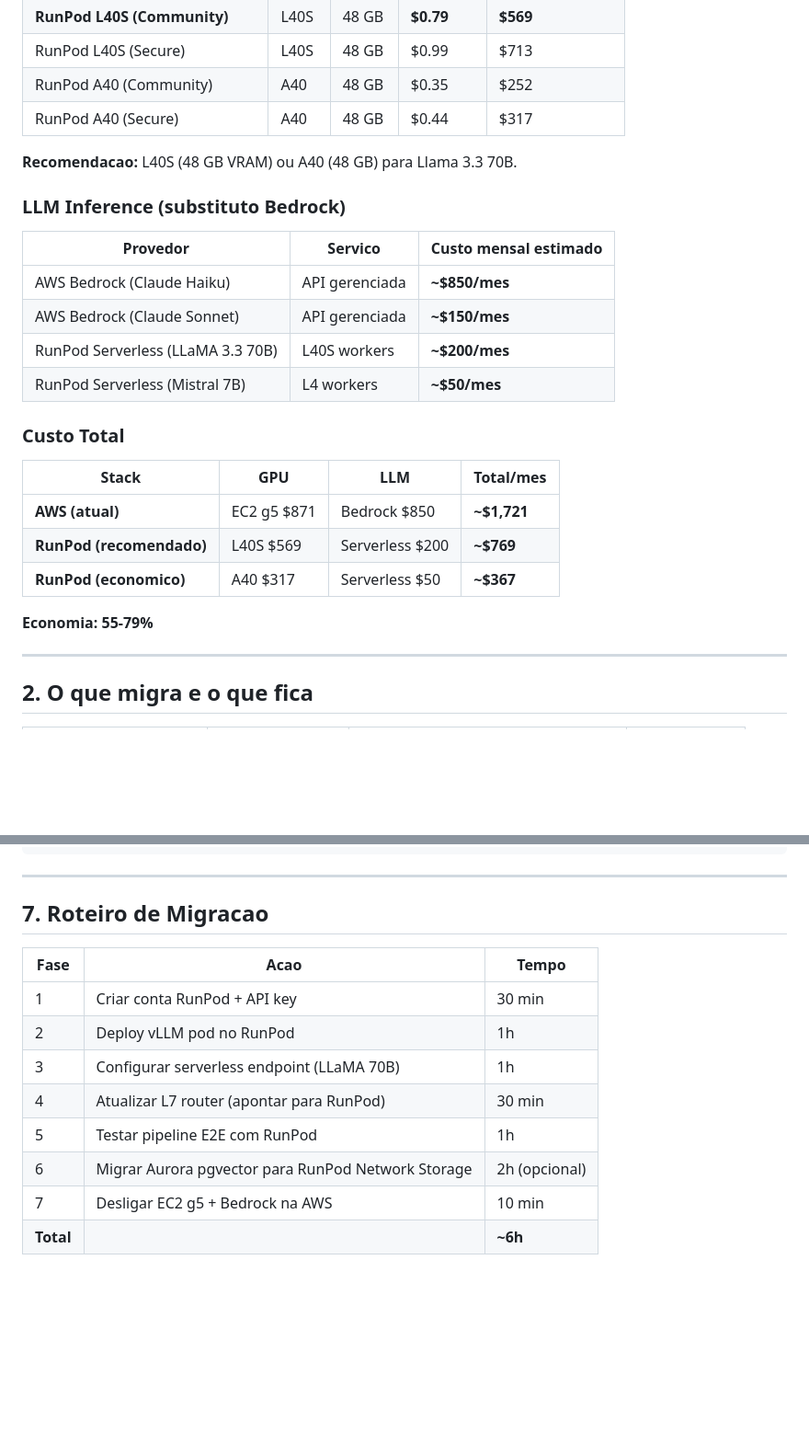
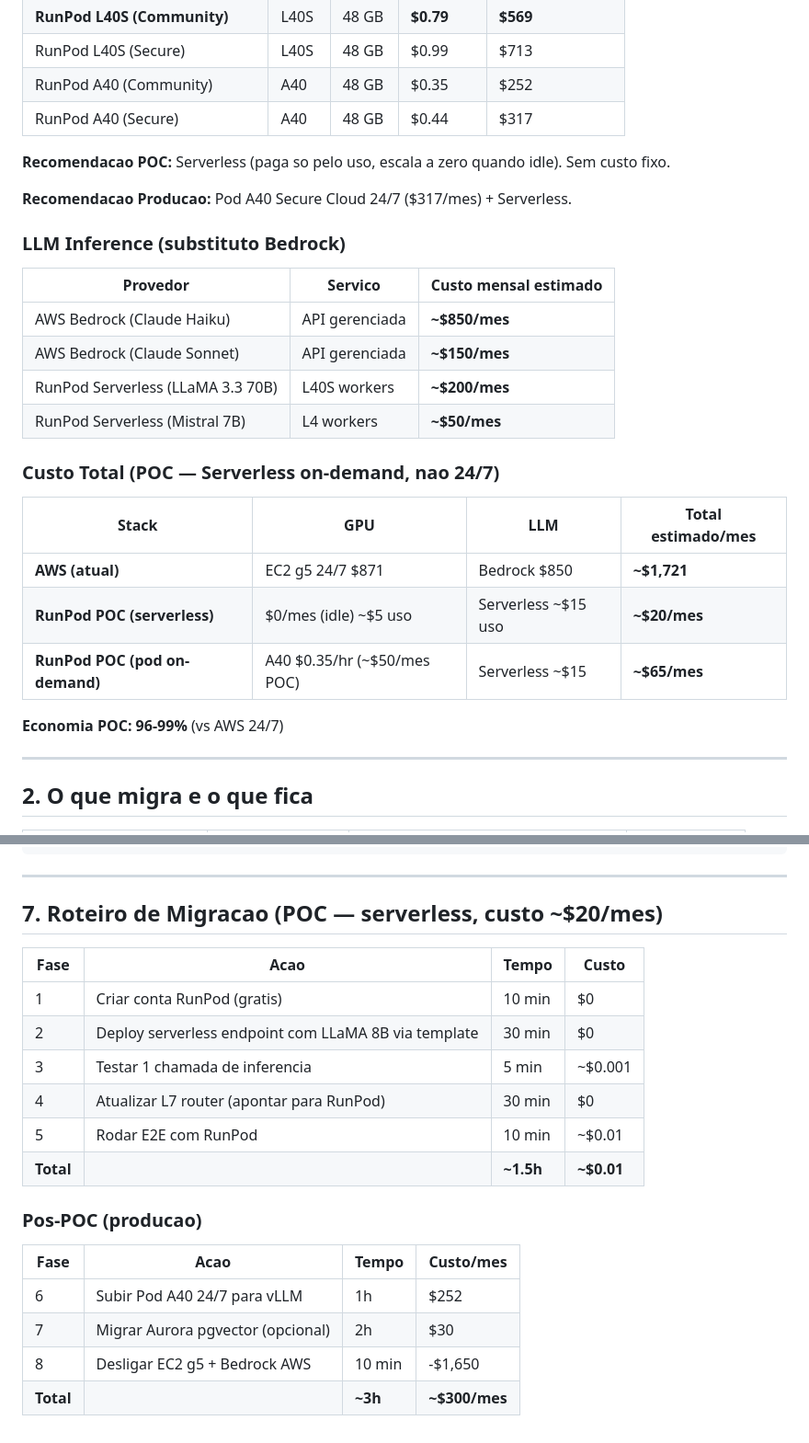
Before and after one commit to rcenerini/Z.T.K., a Markdown page: docs/runpod/MIGRATION.md, 2 parts joined by grey strips. Shown at 92% size. GitHub-like rendering; blank space fills up the shorter version.

Commit message:
fix(runpod): ajusta plano para POC — serverless on-demand ~/mes

```diff
--- a/docs/runpod/MIGRATION.md
+++ b/docs/runpod/MIGRATION.md
@@ -23,7 +23,9 @@
 | RunPod A40 (Community) | A40 | 48 GB | $0.35 | $252 |
 | RunPod A40 (Secure) | A40 | 48 GB | $0.44 | $317 |
 
-**Recomendacao:** L40S (48 GB VRAM) ou A40 (48 GB) para Llama 3.3 70B.
+**Recomendacao POC:** Serverless (paga so pelo uso, escala a zero quando idle). Sem custo fixo.
+
+**Recomendacao Producao:** Pod A40 Secure Cloud 24/7 ($317/mes) + Serverless.
 
 ### LLM Inference (substituto Bedrock)
 
@@ -34,15 +36,15 @@
 | RunPod Serverless (LLaMA 3.3 70B) | L40S workers | **~$200/mes** |
 | RunPod Serverless (Mistral 7B) | L4 workers | **~$50/mes** |
 
-### Custo Total
+### Custo Total (POC — Serverless on-demand, nao 24/7)
 
-| Stack | GPU | LLM | Total/mes |
-|-------|-----|-----|-----------|
-| **AWS (atual)** | EC2 g5 $871 | Bedrock $850 | **~$1,721** |
-| **RunPod (recomendado)** | L40S $569 | Serverless $200 | **~$769** |
-| **RunPod (economico)** | A40 $317 | Serverless $50 | **~$367** |
+| Stack | GPU | LLM | Total estimado/mes |
+|-------|-----|-----|-------------------|
+| **AWS (atual)** | EC2 g5 24/7 $871 | Bedrock $850 | **~$1,721** |
+| **RunPod POC (serverless)** | $0/mes (idle) ~$5 uso | Serverless ~$15 uso | **~$20/mes** |
+| **RunPod POC (pod on-demand)** | A40 $0.35/hr (~$50/mes POC) | Serverless ~$15 | **~$65/mes** |
 
-**Economia: 55-79%**
+**Economia POC: 96-99%** (vs AWS 24/7)
 
 ---
 
@@ -185,15 +187,22 @@ LLM_BACKENDS = {
 
 ---
 
-## 7. Roteiro de Migracao
+## 7. Roteiro de Migracao (POC — serverless, custo ~$20/mes)
 
-| Fase | Acao | Tempo |
-|------|------|-------|
-| 1 | Criar conta RunPod + API key | 30 min |
-| 2 | Deploy vLLM pod no RunPod | 1h |
-| 3 | Configurar serverless endpoint (LLaMA 70B) | 1h |
-| 4 | Atualizar L7 router (apontar para RunPod) | 30 min |
-| 5 | Testar pipeline E2E com RunPod | 1h |
-| 6 | Migrar Aurora pgvector para RunPod Network Storage | 2h (opcional) |
-| 7 | Desligar EC2 g5 + Bedrock na AWS | 10 min |
-| **Total** | | **~6h** |
+| Fase | Acao | Tempo | Custo |
+|------|------|-------|-------|
+| 1 | Criar conta RunPod (gratis) | 10 min | $0 |
+| 2 | Deploy serverless endpoint com LLaMA 8B via template | 30 min | $0 |
+| 3 | Testar 1 chamada de inferencia | 5 min | ~$0.001 |
+| 4 | Atualizar L7 router (apontar para RunPod) | 30 min | $0 |
+| 5 | Rodar E2E com RunPod | 10 min | ~$0.01 |
+| **Total** | | **~1.5h** | **~$0.01** |
+
+### Pos-POC (producao)
+
+| Fase | Acao | Tempo | Custo/mes |
+|------|------|-------|-----------|
+| 6 | Subir Pod A40 24/7 para vLLM | 1h | $252 |
+| 7 | Migrar Aurora pgvector (opcional) | 2h | $30 |
+| 8 | Desligar EC2 g5 + Bedrock AWS | 10 min | -$1,650 |
+| **Total** | | **~3h** | **~$300/mes** |
```
